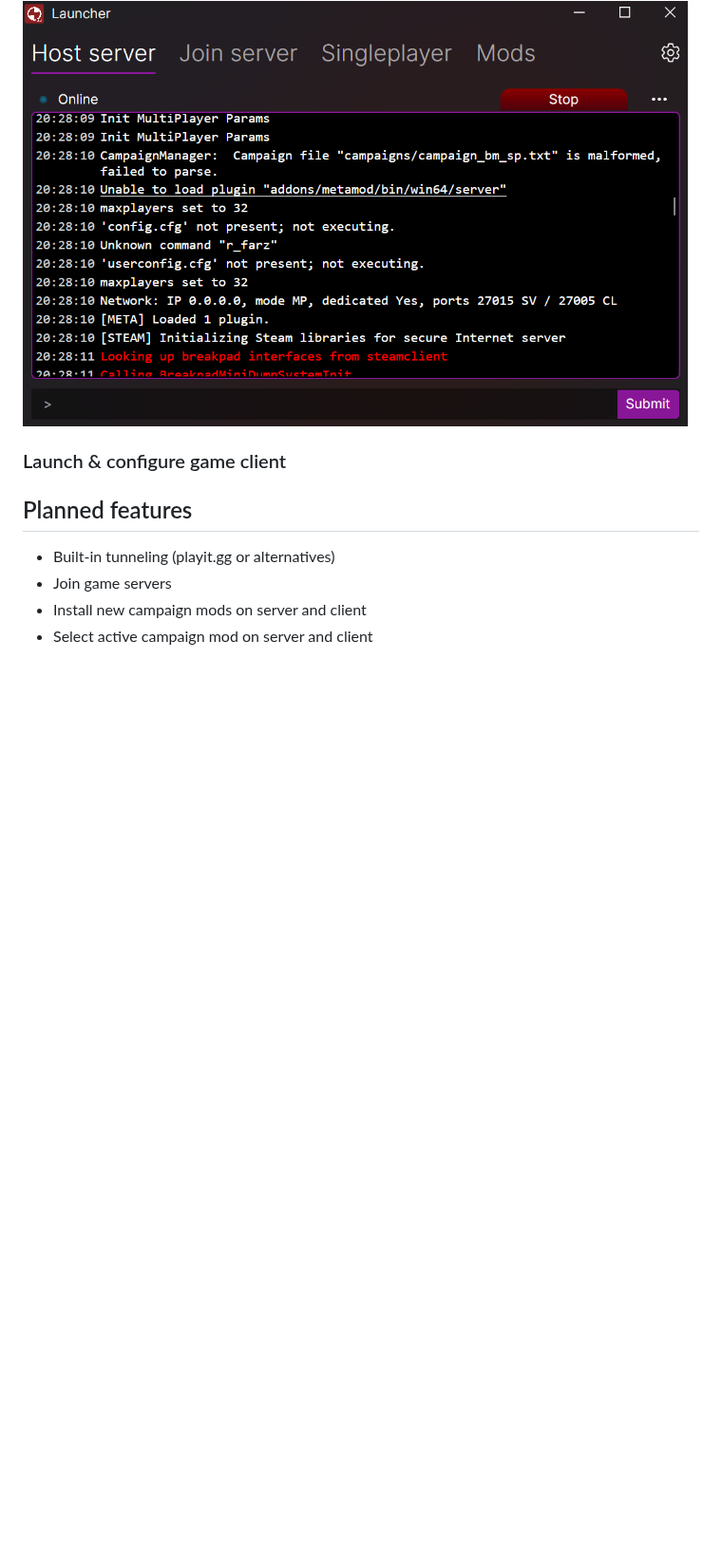
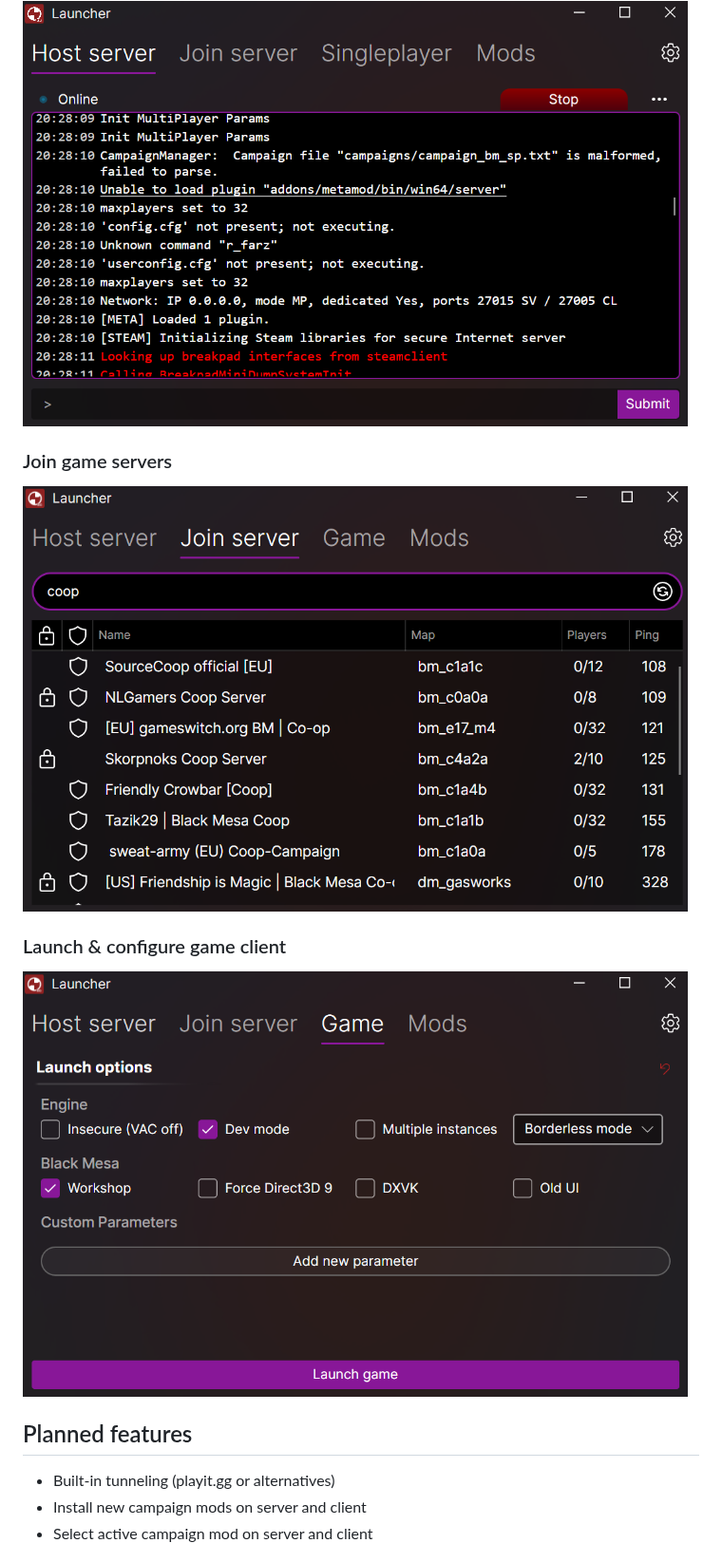
Before and after one commit to Alienmario/SCLauncher, a Markdown page: README.md, the part around the change. Shown at 95% size. Drawn GitHub-style; pictures changed too: .github/img/scl-game.png (added), .github/img/scl-joinserver.png (added); blank space fills up the shorter version.

```diff
--- a/README.md
+++ b/README.md
@@ -11,11 +11,14 @@
 ### Host & configure game server
 <img src=".github/img/scl-hostserver.png" width="700">
 
+### Join game servers
+<img src=".github/img/scl-joinserver.png" width="700">
+
 ### Launch & configure game client
+<img src=".github/img/scl-game.png" width="700">
 
 ## Planned features
 - Built-in tunneling (playit.gg or alternatives)
-- Join game servers
 - Install new campaign mods on server and client
 - Select active campaign mod on server and client
 
```
Also changed, not shown: 11 other files.
